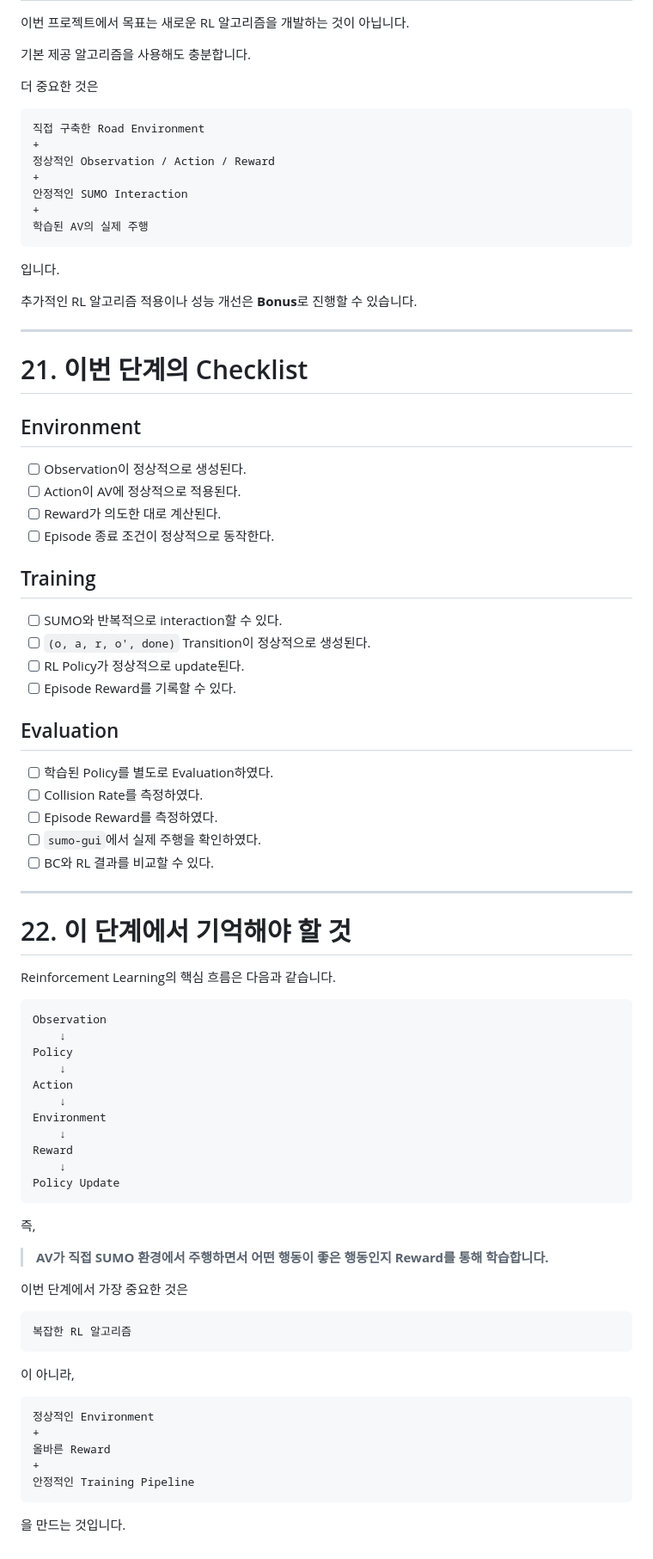
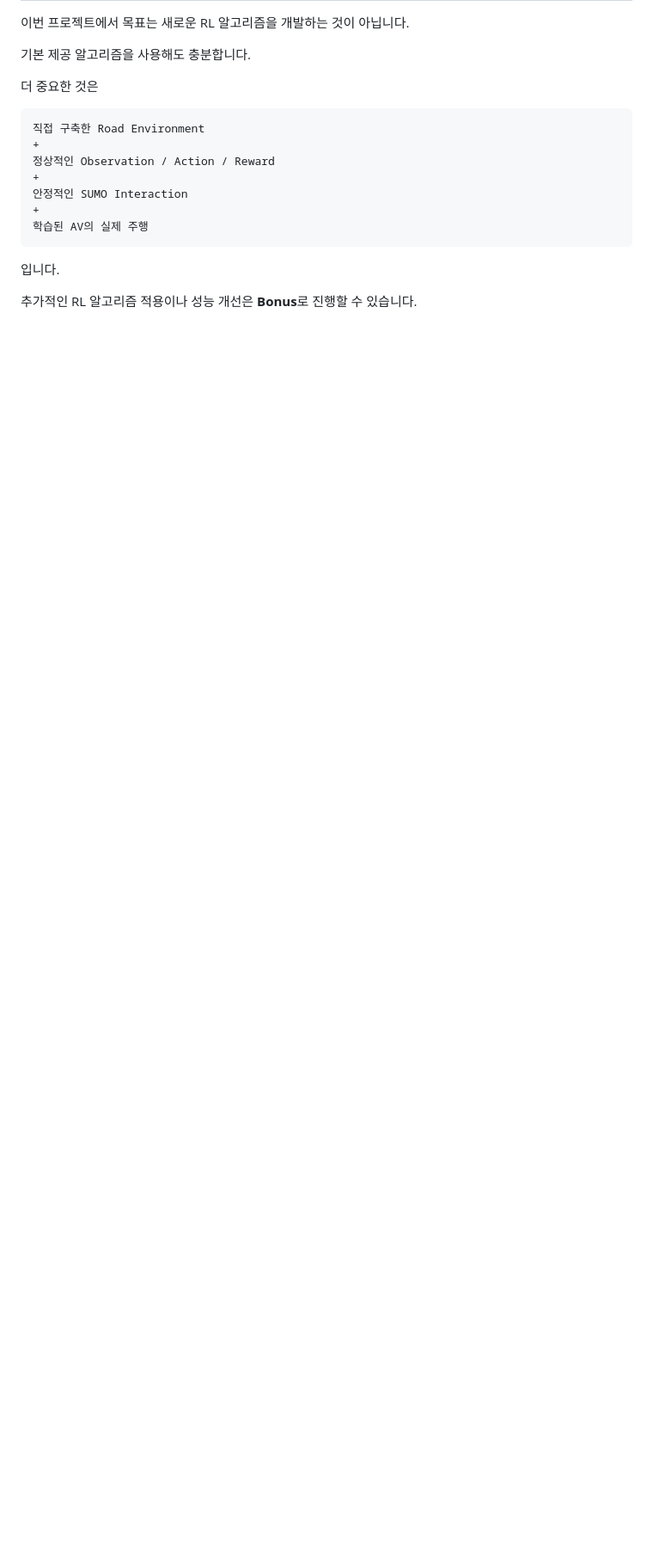
Before and after one commit to kiisophii/sumo-yeongdong-bukwon-av, a Markdown page: project_materials/4_Model_Training_RL.md, the part around one of its changes. Shown at 86% size. Drawn GitHub-style; blank space fills up the shorter version.

````diff
--- a/project_materials/4_Model_Training_RL.md
+++ b/project_materials/4_Model_Training_RL.md
@@ -706,71 +619,3 @@ BC와 RL을 모두 학습했다면 같은 환경에서 비교할 수 있습니
 입니다.
 
 추가적인 RL 알고리즘 적용이나 성능 개선은 **Bonus**로 진행할 수 있습니다.
-
----
-
-# 21. 이번 단계의 Checklist
-
-## Environment
-
-- [ ] Observation이 정상적으로 생성된다.
-- [ ] Action이 AV에 정상적으로 적용된다.
-- [ ] Reward가 의도한 대로 계산된다.
-- [ ] Episode 종료 조건이 정상적으로 동작한다.
-
-## Training
-
-- [ ] SUMO와 반복적으로 interaction할 수 있다.
-- [ ] `(o, a, r, o', done)` Transition이 정상적으로 생성된다.
-- [ ] RL Policy가 정상적으로 update된다.
-- [ ] Episode Reward를 기록할 수 있다.
-
-## Evaluation
-
-- [ ] 학습된 Policy를 별도로 Evaluation하였다.
-- [ ] Collision Rate를 측정하였다.
-- [ ] Episode Reward를 측정하였다.
-- [ ] `sumo-gui`에서 실제 주행을 확인하였다.
-- [ ] BC와 RL 결과를 비교할 수 있다.
-
----
-
-# 22. 이 단계에서 기억해야 할 것
-
-Reinforcement Learning의 핵심 흐름은 다음과 같습니다.
-
-```text
-Observation
-    ↓
-Policy
-    ↓
-Action
-    ↓
-Environment
-    ↓
-Reward
-    ↓
-Policy Update
-```
-
-즉,
-
-> **AV가 직접 SUMO 환경에서 주행하면서 어떤 행동이 좋은 행동인지 Reward를 통해 학습합니다.**
-
-이번 단계에서 가장 중요한 것은
-
-```text
-복잡한 RL 알고리즘
-```
-
-이 아니라,
-
-```text
-정상적인 Environment
-+
-올바른 Reward
-+
-안정적인 Training Pipeline
-```
-
-을 만드는 것입니다.
````
Also changed, not shown: other parts of project_materials/4_Model_Training_RL.md (+15 -102 lines).
